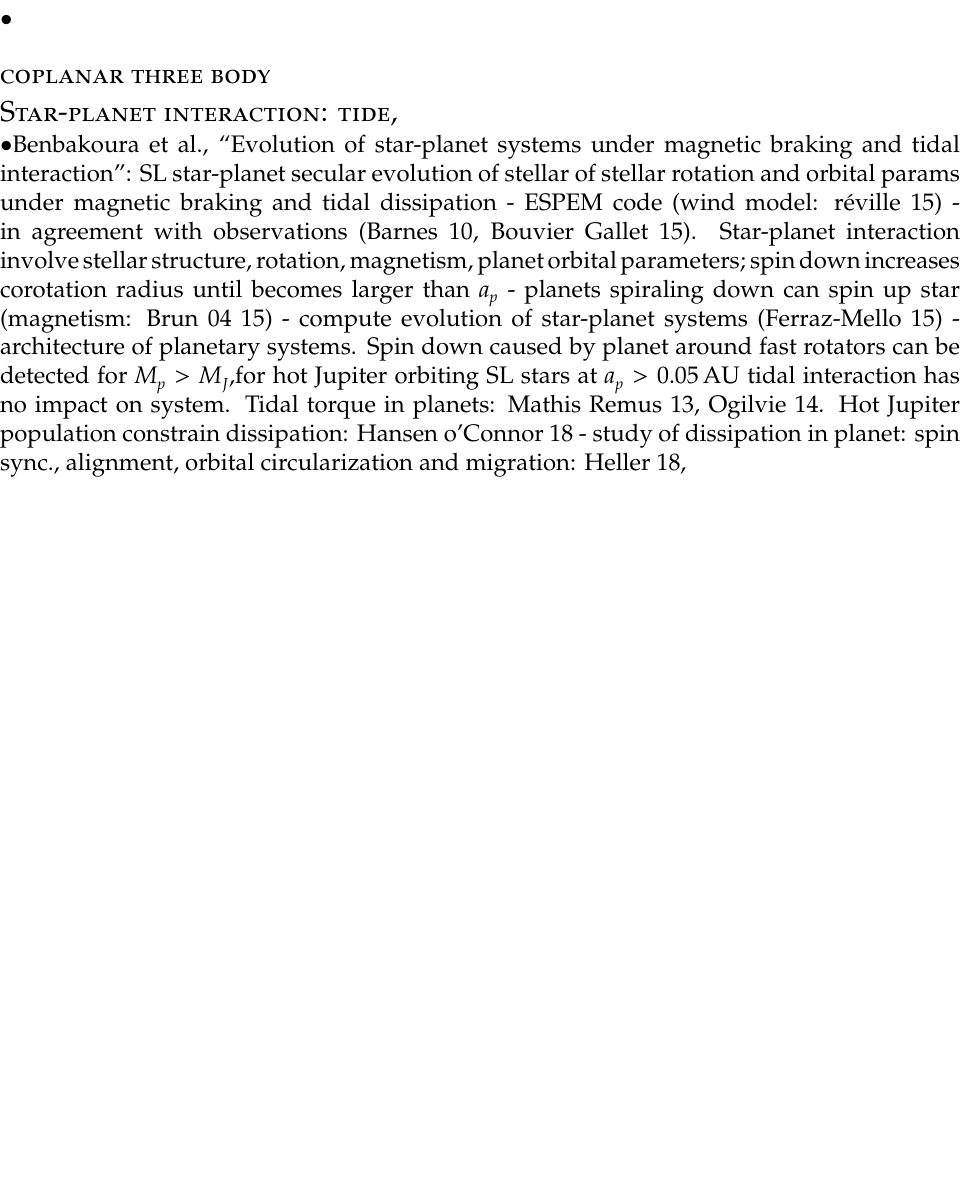
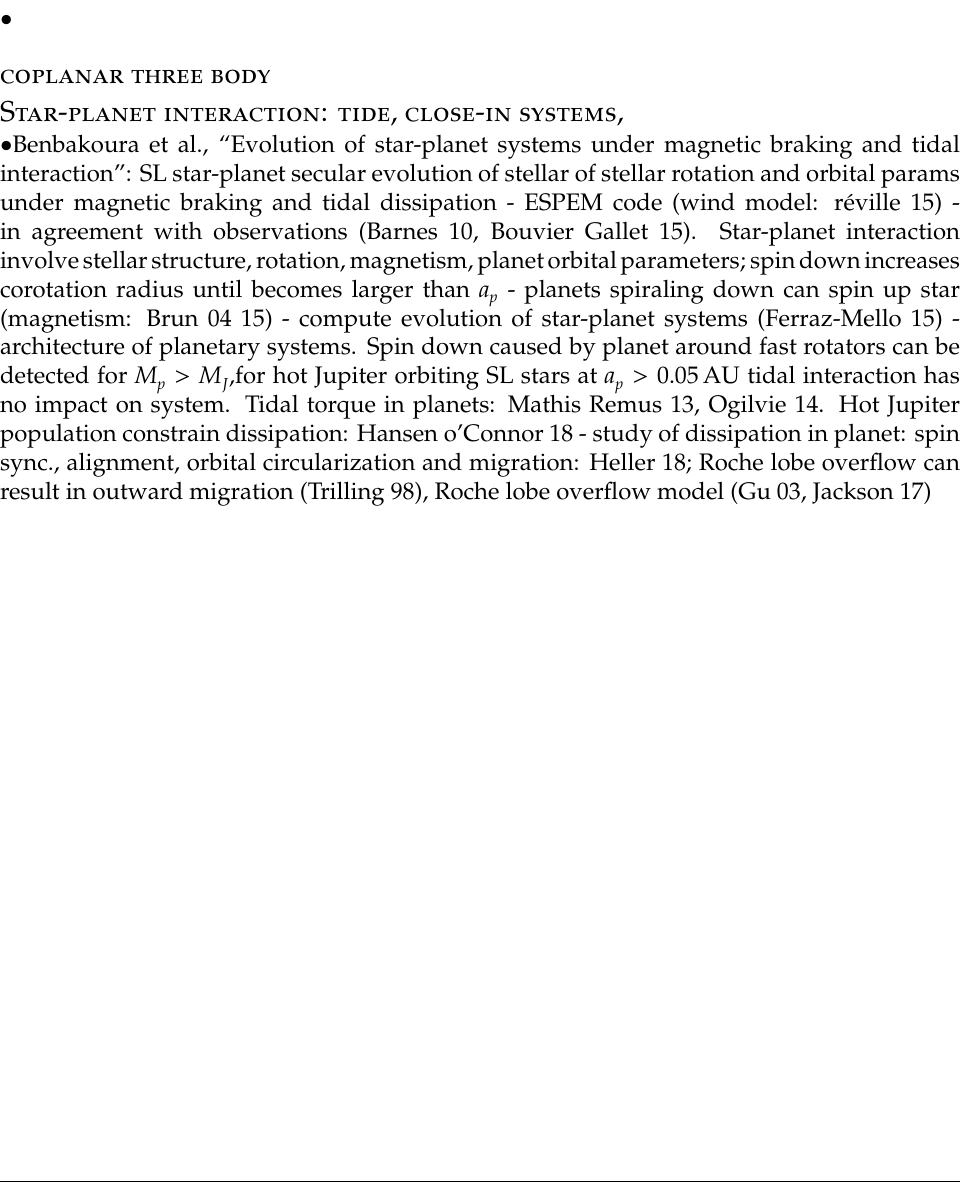
Before and after one commit to Pippetta87/planetry-systems-hotpoints-, a LaTeX book (main.tex, which reads hotpoints.tex): part of page 5 of 11, cut so that both start at the same text, the shorter picture padded with empty space. Compiled offline with pdfLaTeX.

Commit message:
Updates from Overleaf

```diff
--- a/hotpoints.tex
+++ b/hotpoints.tex
@@ -55,10 +55,10 @@
 \end{itemize}
 \subsection{coplanar three body}
 
-\subsection{Star-planet interaction: tide, }
+\subsection{Star-planet interaction: tide, close-in systems, }
 
 \begin{itemize}
-    \item \cite{benbakoura2019evolution}: SL star-planet secular evolution of stellar of stellar rotation and orbital params under magnetic braking and tidal dissipation - ESPEM code (wind model: r\'eville 15) - in agreement with observations (Barnes 10, Bouvier Gallet 15). Star-planet interaction involve stellar structure, rotation, magnetism, planet orbital parameters; spin down increases corotation radius until becomes larger than $a_p$ - planets spiraling down can spin up star (magnetism: Brun 04 15) - compute evolution of star-planet systems (Ferraz-Mello 15) - architecture of planetary systems. Spin down caused by planet around fast rotators can be detected for $M_p>M_J$,for hot Jupiter orbiting SL stars at $a_p>\SI{0.05}{\astronomicalunit}$ tidal interaction has no impact on system. Tidal torque in planets: Mathis Remus 13, Ogilvie 14. Hot Jupiter population constrain dissipation: Hansen o'Connor 18 - study of dissipation in planet: spin sync., alignment, orbital circularization and migration: Heller 18,
+    \item \cite{benbakoura2019evolution}: SL star-planet secular evolution of stellar of stellar rotation and orbital params under magnetic braking and tidal dissipation - ESPEM code (wind model: r\'eville 15) - in agreement with observations (Barnes 10, Bouvier Gallet 15). Star-planet interaction involve stellar structure, rotation, magnetism, planet orbital parameters; spin down increases corotation radius until becomes larger than $a_p$ - planets spiraling down can spin up star (magnetism: Brun 04 15) - compute evolution of star-planet systems (Ferraz-Mello 15) - architecture of planetary systems. Spin down caused by planet around fast rotators can be detected for $M_p>M_J$,for hot Jupiter orbiting SL stars at $a_p>\SI{0.05}{\astronomicalunit}$ tidal interaction has no impact on system. Tidal torque in planets: Mathis Remus 13, Ogilvie 14. Hot Jupiter population constrain dissipation: Hansen o'Connor 18 - study of dissipation in planet: spin sync., alignment, orbital circularization and migration: Heller 18; Roche lobe overflow can result in outward migration (Trilling 98), Roche lobe overflow model (Gu 03, Jackson 17)
 \end{itemize}
 
 \end{document}
```
